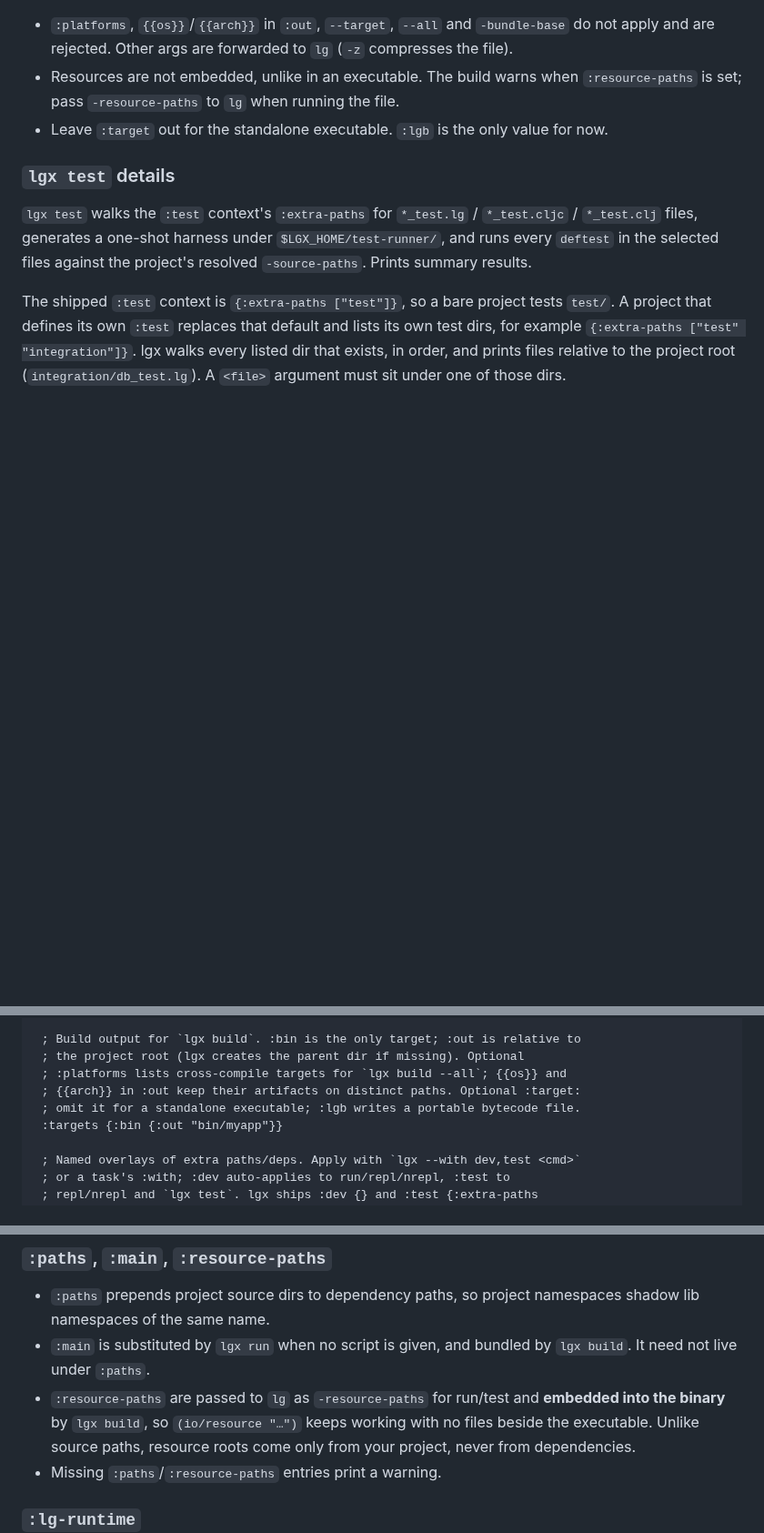
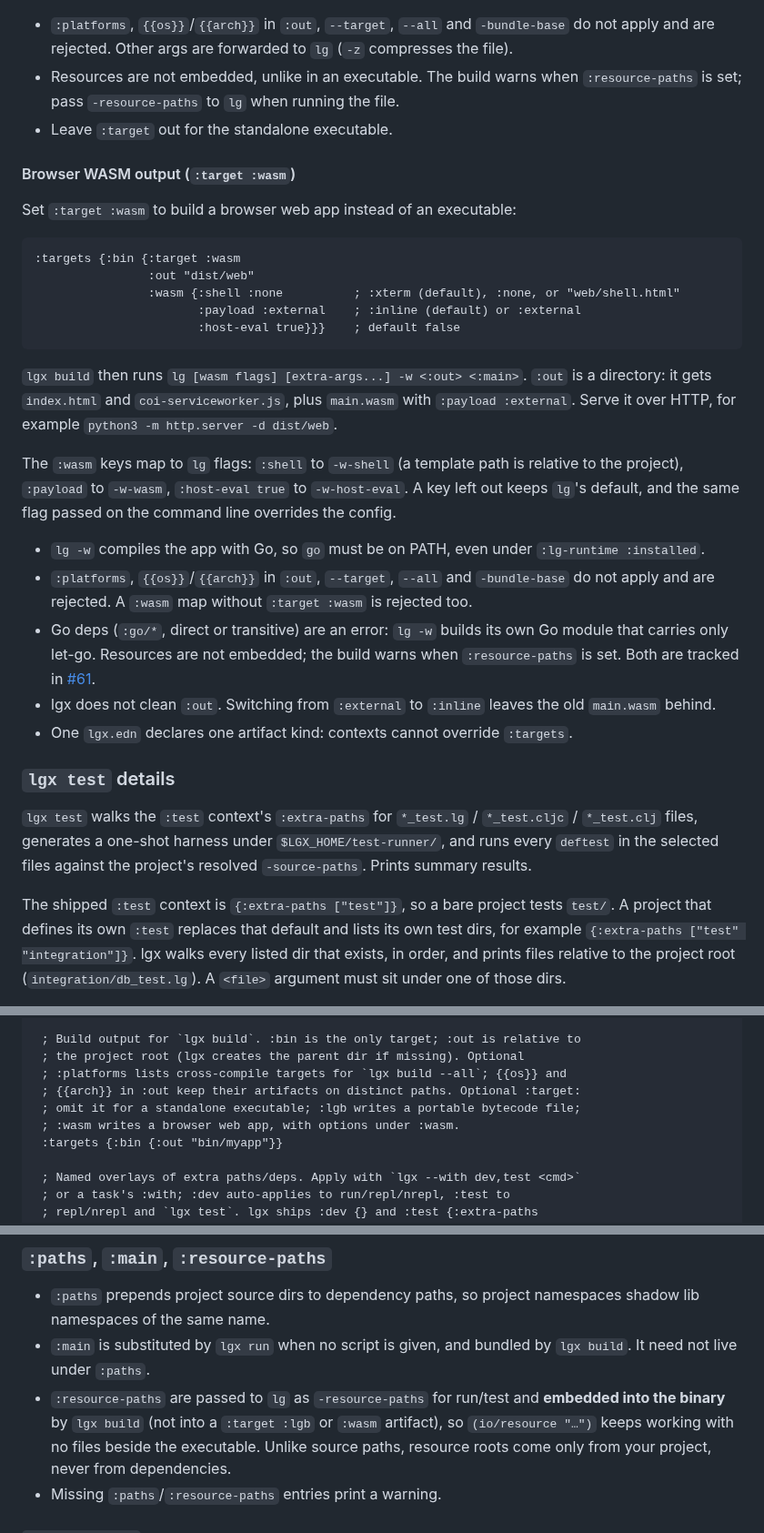
Before and after one commit to abogoyavlensky/lgx, a Markdown page: README.md, 3 parts joined by grey strips. Shown at 91% size. GitHub-like rendering; blank space fills up the shorter version.

Commit message:
docs: :target :wasm build output

````diff
--- a/README.md
+++ b/README.md
@@ -251,8 +253,43 @@ runtime that links them, so run it with `lgx run dist/app.lgb` instead.
 - Resources are not embedded, unlike in an executable. The build warns when
   `:resource-paths` is set; pass `-resource-paths` to `lg` when running the
   file.
-- Leave `:target` out for the standalone executable. `:lgb` is the only
-  value for now.
+- Leave `:target` out for the standalone executable.
+
+#### Browser WASM output (`:target :wasm`)
+
+Set `:target :wasm` to build a browser web app instead of an executable:
+
+```clojure
+:targets {:bin {:target :wasm
+                :out "dist/web"
+                :wasm {:shell :none          ; :xterm (default), :none, or "web/shell.html"
+                       :payload :external    ; :inline (default) or :external
+                       :host-eval true}}}    ; default false
+```
+
+`lgx build` then runs `lg [wasm flags] [extra-args...] -w <:out> <:main>`.
+`:out` is a directory: it gets `index.html` and `coi-serviceworker.js`, plus
+`main.wasm` with `:payload :external`. Serve it over HTTP, for example
+`python3 -m http.server -d dist/web`.
+
+The `:wasm` keys map to `lg` flags: `:shell` to `-w-shell` (a template path
+is relative to the project), `:payload` to `-w-wasm`, `:host-eval true` to
+`-w-host-eval`. A key left out keeps `lg`'s default, and the same flag
+passed on the command line overrides the config.
+
+- `lg -w` compiles the app with Go, so `go` must be on PATH, even under
+  `:lg-runtime :installed`.
+- `:platforms`, `{{os}}`/`{{arch}}` in `:out`, `--target`, `--all` and
+  `-bundle-base` do not apply and are rejected. A `:wasm` map without
+  `:target :wasm` is rejected too.
+- Go deps (`:go/*`, direct or transitive) are an error: `lg -w` builds its
+  own Go module that carries only let-go. Resources are not embedded; the
+  build warns when `:resource-paths` is set. Both are tracked in
+  [#61](https://github.com/abogoyavlensky/lgx/issues/61).
+- lgx does not clean `:out`. Switching from `:external` to `:inline` leaves
+  the old `main.wasm` behind.
+- One `lgx.edn` declares one artifact kind: contexts cannot override
+  `:targets`.
 
 ### `lgx test` details
 
@@ -339,7 +376,8 @@ key's rules in detail.
  ; the project root (lgx creates the parent dir if missing). Optional
  ; :platforms lists cross-compile targets for `lgx build --all`; {{os}} and
  ; {{arch}} in :out keep their artifacts on distinct paths. Optional :target:
- ; omit it for a standalone executable; :lgb writes a portable bytecode file.
+ ; omit it for a standalone executable; :lgb writes a portable bytecode file;
+ ; :wasm writes a browser web app, with options under :wasm.
  :targets {:bin {:out "bin/myapp"}}
 
  ; Named overlays of extra paths/deps. Apply with `lgx --with dev,test <cmd>`
@@ -398,7 +436,8 @@ key's rules in detail.
 - `:main` is substituted by `lgx run` when no script is given, and bundled by
   `lgx build`. It need not live under `:paths`.
 - `:resource-paths` are passed to `lg` as `-resource-paths` for run/test and
-  **embedded into the binary** by `lgx build`, so `(io/resource "…")` keeps
+  **embedded into the binary** by `lgx build` (not into a `:target :lgb` or
+  `:wasm` artifact), so `(io/resource "…")` keeps
   working with no files beside the executable. Unlike source paths, resource
   roots come only from your project, never from dependencies.
 - Missing `:paths`/`:resource-paths` entries print a warning.
````
Also changed, not shown: other parts of README.md (+3 -1 lines), docs/ARCHITECTURE.md (+24 -0 lines), docs/knowledge-base/let-go-bundling.md (+17 -0 lines).
